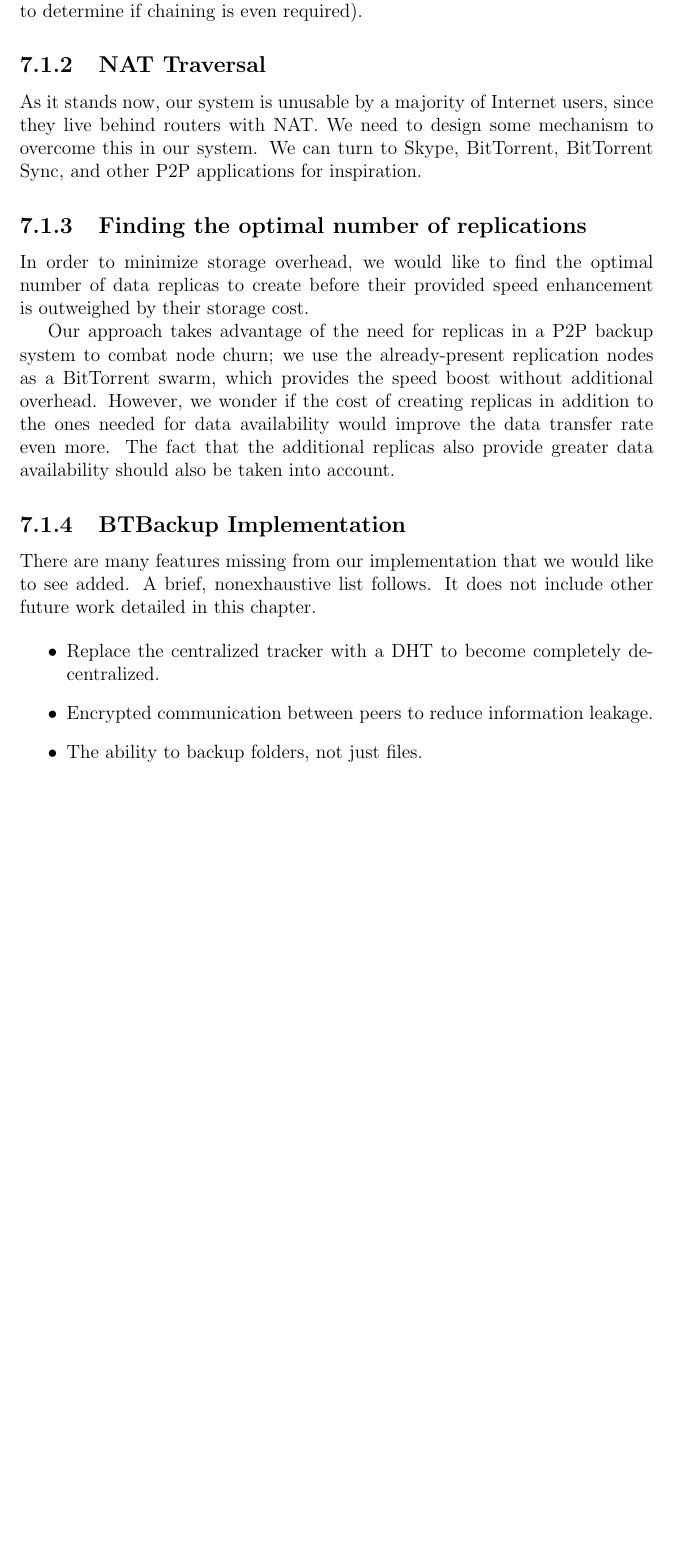
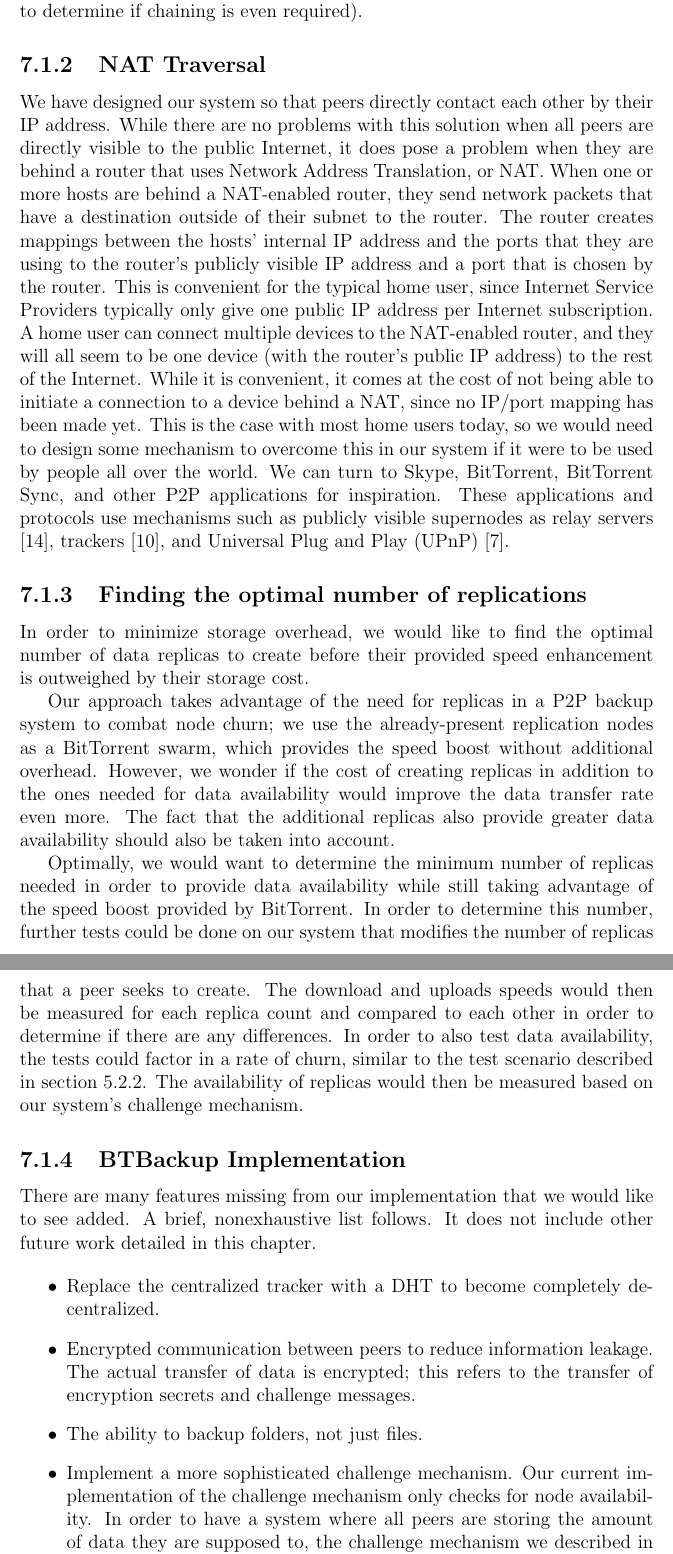
Before and after one commit to marcgreen/p2pbackup, a LaTeX thesis (paper/paper.tex): part of page 47 of 48 before the commit and two parts of pages 47 and 48 of 49 after it, the two joined at a grey line, cut so that both start at the same text, the shorter picture padded with empty space. Compiled offline with pdfLaTeX.

Commit message:
Paper: Write abstract, future work

```diff
--- a/paper/paper.tex
+++ b/paper/paper.tex
@@ -61,7 +61,7 @@
 \end{titlepage}
 
 \begin{abstract}
-Abstract
+For many computer users, having access to a reliable file backup service is important. As computers and computer-related technologies improve, users have the ability to generate higher resolution content. Creating backups becomes less feasible as the amount of data grows; limited network bandwidth makes the backup process cumbersome, and access to a large amount of storage space for backups is either limited or expensive. In this report, we propose a new backup system, BTBackup, which aims to solve both problems. Our system is designed as a Peer-to-Peer (P2P) network, where users of the system use each other as backup locations. Users offer storage space that is proportional to the amount of data that they backup. This means that the capacity of each user's physical storage is the only limiting factor for how much they can back up. We solve the problem of long data transfers for big files by leveraging the speed offered by the BitTorrent Protocol, which uses a file chunking mechanism to download files from multiple peers at once. By testing our system in various scenarios, we show that it achieves our goal of quicker backup creation through the use of file transfer parallelization.
 \end{abstract}
 
 \renewcommand{\abstractname}{Acknowledgements}
@@ -698,17 +700,15 @@ To reduce the size of the DHT with the addition of these digital signatures, a c
 
 \subsection{NAT Traversal}
 
-As it stands now, our system is unusable by a majority of Internet users, since they live behind routers with NAT. We need to design some mechanism to overcome this in our system. We can turn to Skype, BitTorrent, BitTorrent Sync, and other P2P applications for inspiration.
-
-% TODO briefly explain what NAT is why and it makes P2P hard
+We have designed our system so that peers directly contact each other by their IP address. While there are no problems with this solution when all peers are directly visible to the public Internet, it does pose a problem when they are behind a router that uses Network Address Translation, or NAT. When one or more hosts are behind a NAT-enabled router, they send network packets that have a destination outside of their subnet to the router. The router creates mappings between the hosts' internal IP address and the ports that they are using to the router's publicly visible IP address and a port that is chosen by the router. This is convenient for the typical home user, since Internet Service Providers typically only give one public IP address per Internet subscription. A home user can connect multiple devices to the NAT-enabled router, and they will all seem to be one device (with the router's public IP address) to the rest of the Internet. While it is convenient, it comes at the cost of not being able to initiate a connection to a device behind a NAT, since no IP/port mapping has been made yet. This is the case with most home users today, so we would need to design some mechanism to overcome this in our system if it were to be used by people all over the world. We can turn to Skype, BitTorrent, BitTorrent Sync, and other P2P applications for inspiration. These applications and protocols use mechanisms such as publicly visible supernodes as relay servers \cite{skypeSupernode}, trackers \cite{bittorrentProtocol}, and Universal Plug and Play (UPnP) \cite{btsynctech}.
 
 \subsection{Finding the optimal number of replications}
-
-% TODO two reasons to find # reps: ensure availability in presence of different churn, and what is written below
 
 In order to minimize storage overhead, we would like to find the optimal number of data replicas to create before their provided speed enhancement is outweighed by their storage cost.
 
 Our approach takes advantage of the need for replicas in a P2P backup system to combat node churn; we use the already-present replication nodes as a BitTorrent swarm, which provides the speed boost without additional overhead. However, we wonder if the cost of creating replicas in addition to the ones needed for data availability would improve the data transfer rate even more. The fact that the additional replicas also provide greater data availability should also be taken into account.
+
+Optimally, we would want to determine the minimum number of replicas needed in order to provide data availability while still taking advantage of the speed boost provided by BitTorrent. In order to determine this number, further tests could be done on our system that modifies the number of replicas that a peer seeks to create. The download and uploads speeds would then be measured for each replica count and compared to each other in order to determine if there are any differences. In order to also test data availability, the tests could factor in a rate of churn, similar to the test scenario described in section \ref{subsec:EffectsofChurn_sec:TestScenarios_chap:Methodology}. The availability of replicas would then be measured based on our system's challenge mechanism.
 
 \subsection{BTBackup Implementation}
 
@@ -716,14 +716,11 @@ There are many features missing from our implementation that we would like to se
 
 \begin{itemize}
     \item Replace the centralized tracker with a DHT to become completely decentralized.
-    \item Encrypted communication between peers to reduce information leakage.
+    \item Encrypted communication between peers to reduce information leakage. The actual transfer of data is encrypted; this refers to the transfer of encryption secrets and challenge messages.
     \item The ability to backup folders, not just files.
+    \item Implement a more sophisticated challenge mechanism. Our current implementation of the challenge mechanism only checks for node availability. In order to have a system where all peers are storing the amount of data they are supposed to, the challenge mechanism we described in section \ref{subsec:ChallengeMechanism_sec:Fairness_chap:BTBackup} will need to be implemented.
+    \item Use only open source software. Currently, BitTorrent Sync is closed source. In order to ensure that the system can be completely trusted, we would either need to wait for BitTorrent Sync to become open source, use an open source alternative, or create our own.
 \end{itemize}
-
-% TODO there are more things missing from impl
-
-% TODO there are more things missing from spec
-
 
 \begin{thebibliography}{11}
 
```
Also changed, not shown: paper/paper.tex (3 more changed lines).
